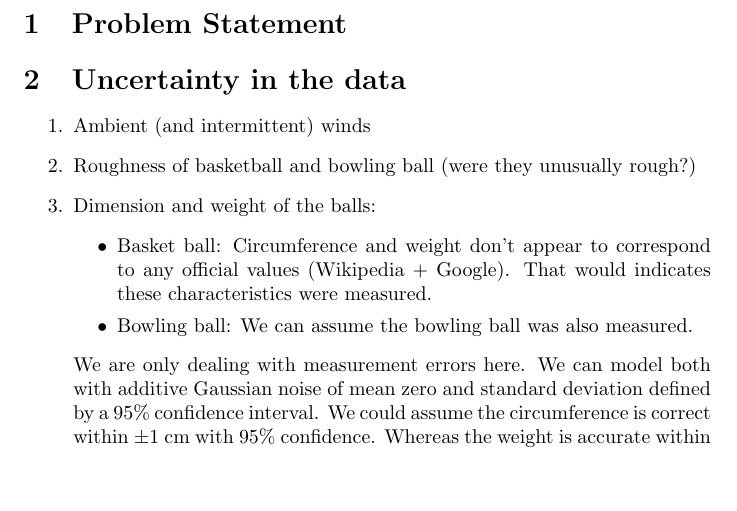
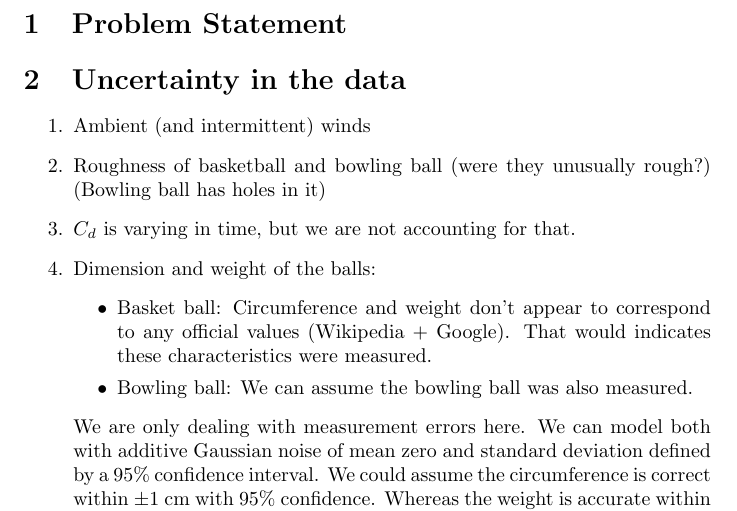
Before and after one commit to nicholasmalaya/arcanus, a LaTeX document (uq/ps2/report.tex): part of page 2 of 4, cut so that both start at the same text, the shorter picture padded with empty space. Compiled offline with pdfLaTeX.

Commit message:
[ps2] updating report with more assumptions

```diff
--- a/uq/ps2/report.tex
+++ b/uq/ps2/report.tex
@@ -23,7 +23,9 @@
 \section{Uncertainty in the data}
 \begin{enumerate}
  \item Ambient (and intermittent) winds
- \item Roughness of basketball and bowling ball (were they unusually rough?)
+ \item Roughness of basketball and bowling ball (were they unusually
+       rough?) (Bowling ball has holes in it)
+ \item $C_d$ is varying in time, but we are not accounting for that.
  \item Dimension and weight of the balls:
 \begin{itemize}
  \item Basket ball: Circumference and weight don't appear to correspond to any official values (Wikipedia + Google). That would indicates these characteristics were measured.
```
